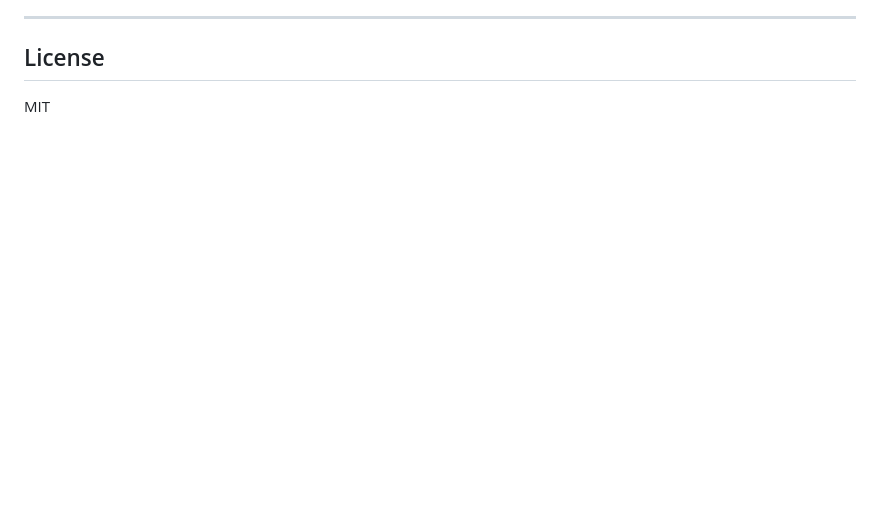
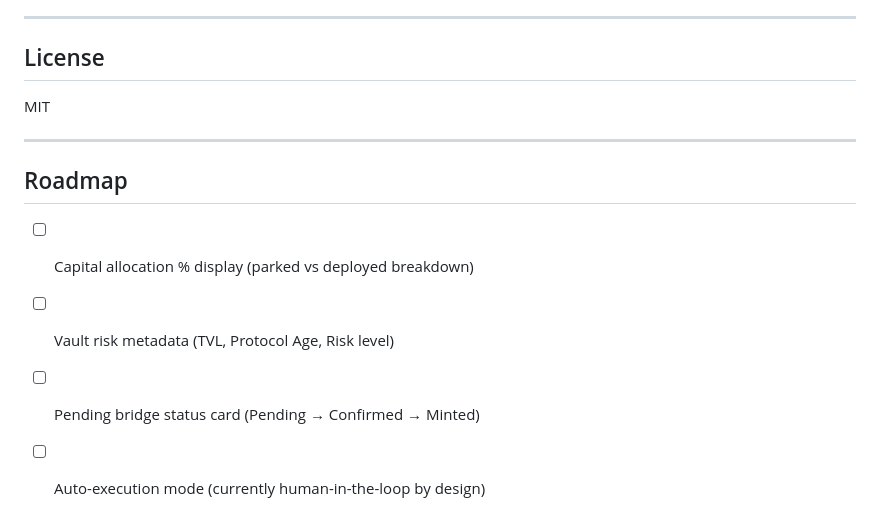
Before and after one commit to cryptohakka/arcana, a Markdown page: README.md, the part around the change. Drawn GitHub-style; blank space fills up the shorter version.

Commit message:
docs: add roadmap section

```diff
--- a/README.md
+++ b/README.md
@@ -219,3 +219,12 @@ sudo systemctl enable arcana-ui
 ## License
 
 MIT
+
+---
+
+## Roadmap
+
+- [ ] Capital allocation % display (parked vs deployed breakdown)
+- [ ] Vault risk metadata (TVL, Protocol Age, Risk level)
+- [ ] Pending bridge status card (Pending → Confirmed → Minted)
+- [ ] Auto-execution mode (currently human-in-the-loop by design)
```
